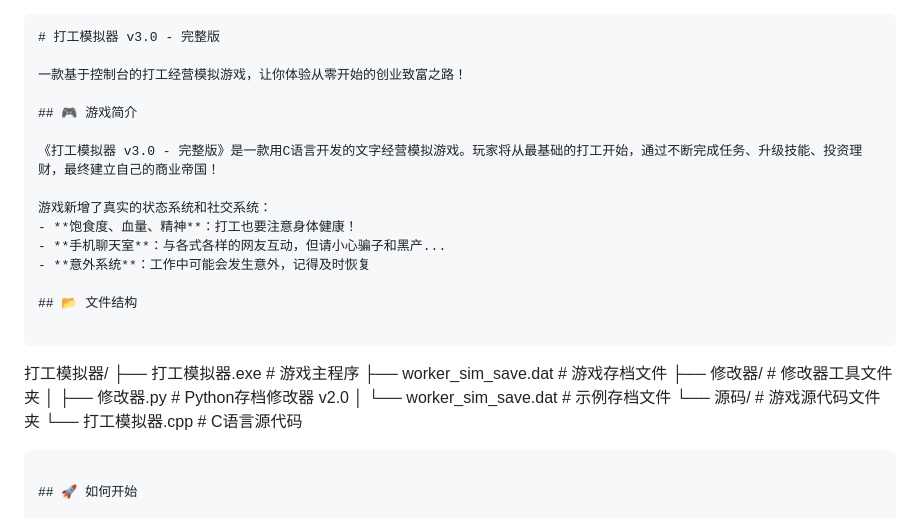
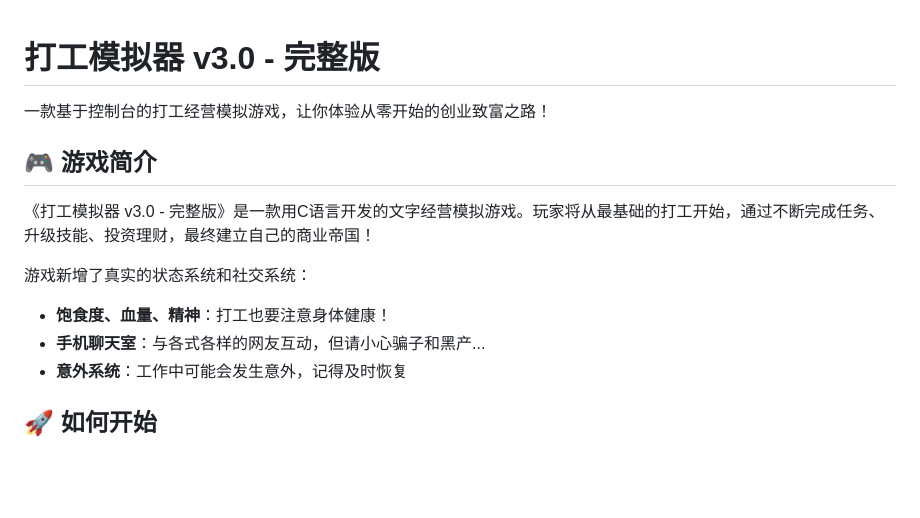
Before and after one commit to ciallo0721-cmd/Work-Simulator, a Markdown page: README.MD, the part around one of its changes. Rendered like a GitHub page; blank space fills up the shorter version.

````diff
--- a/README.MD
+++ b/README.MD
@@ -1,4 +1,3 @@
-```markdown
 # 打工模拟器 v3.0 - 完整版
 
 一款基于控制台的打工经营模拟游戏，让你体验从零开始的创业致富之路！
@@ -12,18 +11,6 @@
 - **手机聊天室**：与各式各样的网友互动，但请小心骗子和黑产...
 - **意外系统**：工作中可能会发生意外，记得及时恢复
 
-## 📂 文件结构
-
-```
-打工模拟器/
-├── 打工模拟器.exe          # 游戏主程序
-├── worker_sim_save.dat     # 游戏存档文件
-├── 修改器/                 # 修改器工具文件夹
-│   ├── 修改器.py          # Python存档修改器 v2.0
-│   └── worker_sim_save.dat # 示例存档文件
-└── 源码/                   # 游戏源代码文件夹
-    └── 打工模拟器.cpp      # C语言源代码
-```
 
 ## 🚀 如何开始
 
````
Also changed, not shown: other parts of README.MD (+0 -1 lines).
